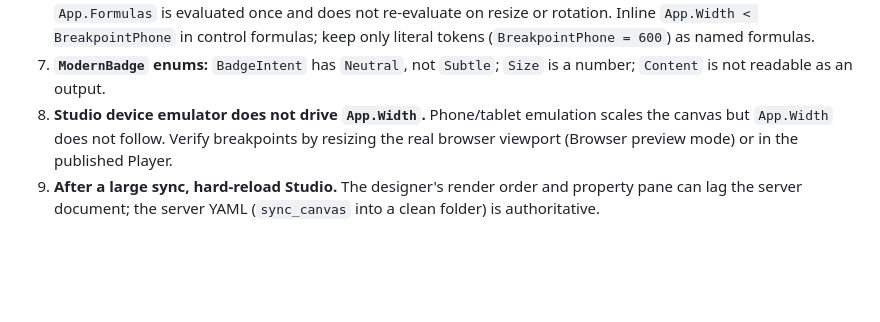
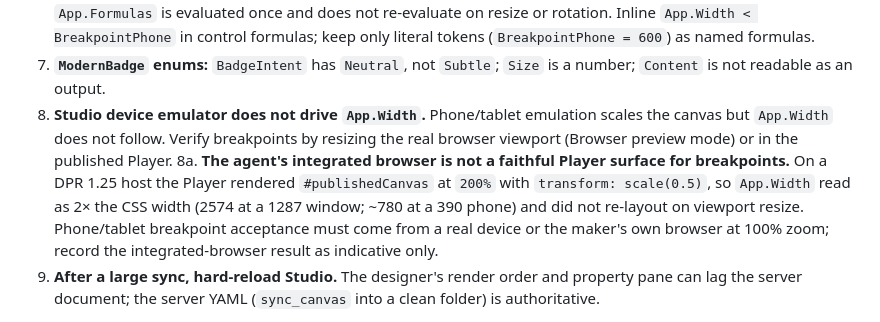
Before and after one commit to JonEricEubanks/ai-assisted-low-code-standard, a Markdown page: standards/power-apps.md, the part around the change. Rendered like a GitHub page; blank space fills up the shorter version.

Commit message:
Record FOIA pilot visual verification and Player breakpoint finding
Adds the pilot verification record (surfaces, captures, defects found and
fixed, compile disposition, open items) and documents that the agent's
integrated browser renders the Player at scale(0.5), making App.Width
read 2x; phone acceptance requires a real device.

Co-authored-by: Copilot <223556219+Copilot@users.noreply.github.com>

```diff
--- a/standards/power-apps.md
+++ b/standards/power-apps.md
@@ -107,6 +107,7 @@ These were discovered by inspecting the rendered DOM after a compile-clean sync
 6. **Do not put `App.Width` behind a named formula for breakpoints.** `IsPhone = App.Width < 600` in `App.Formulas` is evaluated once and does not re-evaluate on resize or rotation. Inline `App.Width < BreakpointPhone` in control formulas; keep only literal tokens (`BreakpointPhone = 600`) as named formulas.
 7. **`ModernBadge` enums:** `BadgeIntent` has `Neutral`, not `Subtle`; `Size` is a number; `Content` is not readable as an output.
 8. **Studio device emulator does not drive `App.Width`.** Phone/tablet emulation scales the canvas but `App.Width` does not follow. Verify breakpoints by resizing the real browser viewport (Browser preview mode) or in the published Player.
+8a. **The agent's integrated browser is not a faithful Player surface for breakpoints.** On a DPR 1.25 host the Player rendered `#publishedCanvas` at `200%` with `transform: scale(0.5)`, so `App.Width` read as 2× the CSS width (2574 at a 1287 window; ~780 at a 390 phone) and did not re-layout on viewport resize. Phone/tablet breakpoint acceptance must come from a real device or the maker's own browser at 100% zoom; record the integrated-browser result as indicative only.
 9. **After a large sync, hard-reload Studio.** The designer's render order and property pane can lag the server document; the server YAML (`sync_canvas` into a clean folder) is authoritative.
 - Reject duplicated headers, navigation, sidebars, or footers unless a recorded authoring limitation blocks component creation and a named owner accepts the temporary exception.
 - Use AutoLayout and formula-driven sizing for all supported device classes. Review every fixed width, height, X, and Y value for necessity.
```
